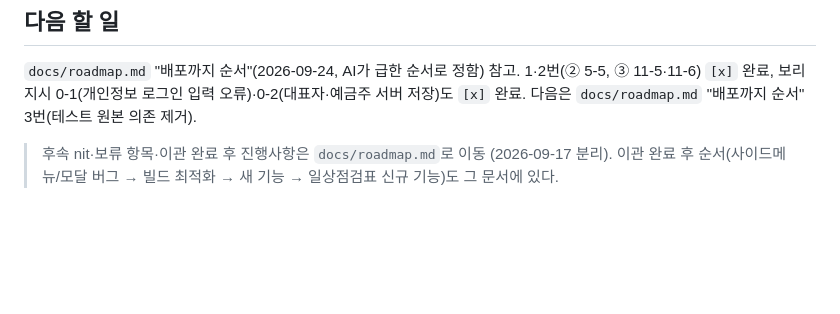
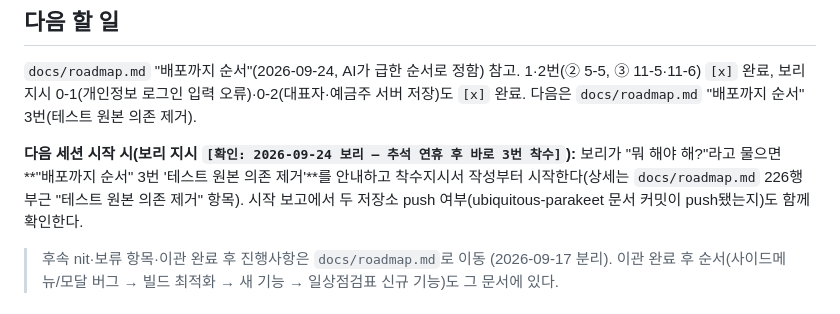
Before and after one commit to mung2nyang/ubiquitous-parakeet, a Markdown page: STATUS.md, the part around the change. Drawn GitHub-style; blank space fills up the shorter version.

Commit message:
docs: 다음 세션 시작 안내 추가 (추석 연휴 후 3번 테스트 원본 의존 제거)
보리 지시로 새 채팅에서 "뭐 해야 해?"라고 물으면 배포까지 순서 3번을 안내하도록 STATUS.md 다음 할 일에 명시.

Co-Authored-By: Claude Sonnet 5 <noreply@anthropic.com>

```diff
--- a/STATUS.md
+++ b/STATUS.md
@@ -61,6 +61,10 @@ A(`fd00727`)·B(`6a9b860`)·C(`2d35b06`), ② 죽은 CSS 삭제(`48c8a79`),
 
 `docs/roadmap.md` "배포까지 순서"(2026-09-24, AI가 급한 순서로 정함) 참고.
 1·2번(② 5-5, ③ 11-5·11-6) `[x]` 완료, 보리 지시 0-1(개인정보 로그인 입력 오류)·0-2(대표자·예금주 서버 저장)도 `[x]` 완료. 다음은 `docs/roadmap.md` "배포까지 순서" 3번(테스트 원본 의존 제거).
+
+**다음 세션 시작 시(보리 지시 `[확인: 2026-09-24 보리 — 추석 연휴 후 바로 3번 착수]`):** 보리가 "뭐 해야 해?"라고 물으면
+**"배포까지 순서" 3번 '테스트 원본 의존 제거'**를 안내하고 착수지시서 작성부터 시작한다(상세는 `docs/roadmap.md` 226행 부근
+"테스트 원본 의존 제거" 항목). 시작 보고에서 두 저장소 push 여부(ubiquitous-parakeet 문서 커밋이 push됐는지)도 함께 확인한다.
 
 > 후속 nit·보류 항목·이관 완료 후 진행사항은 `docs/roadmap.md`로 이동
 > (2026-09-17 분리). 이관 완료 후 순서(사이드메뉴/모달 버그 → 빌드
```
